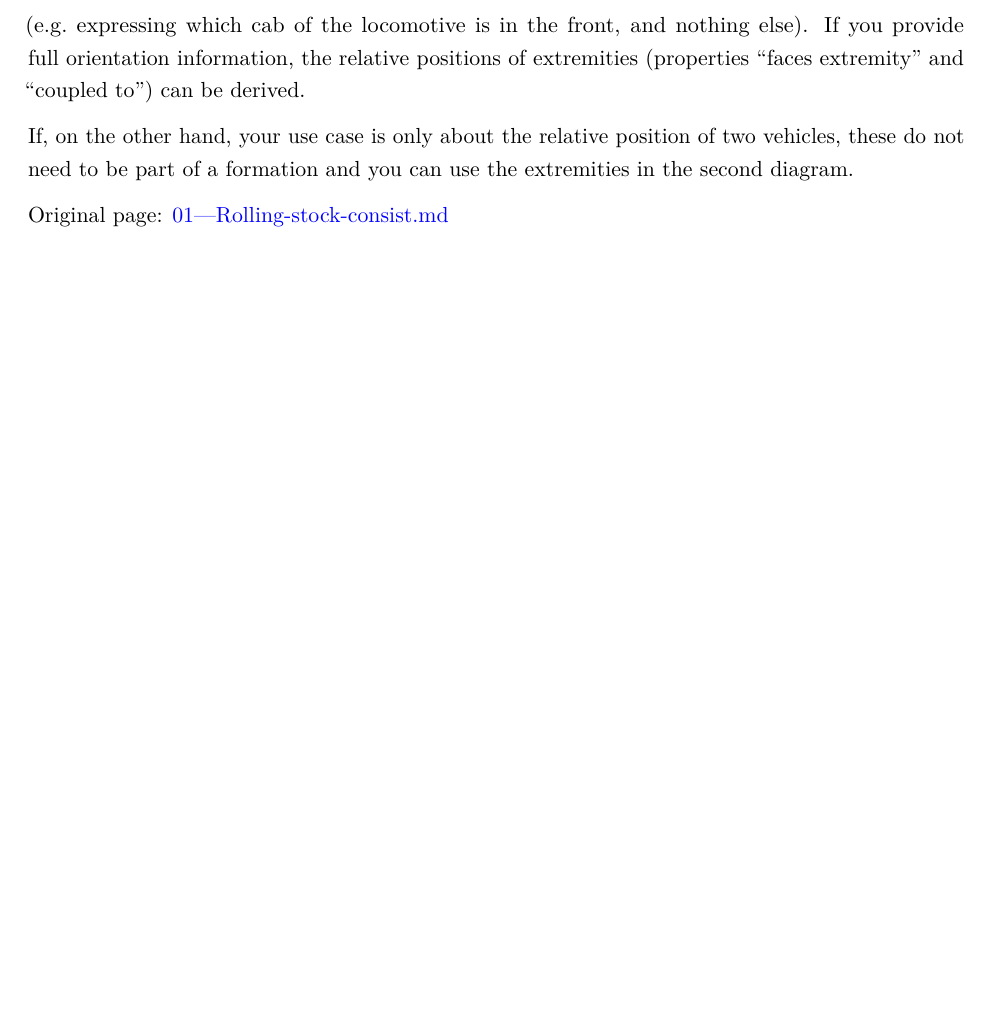
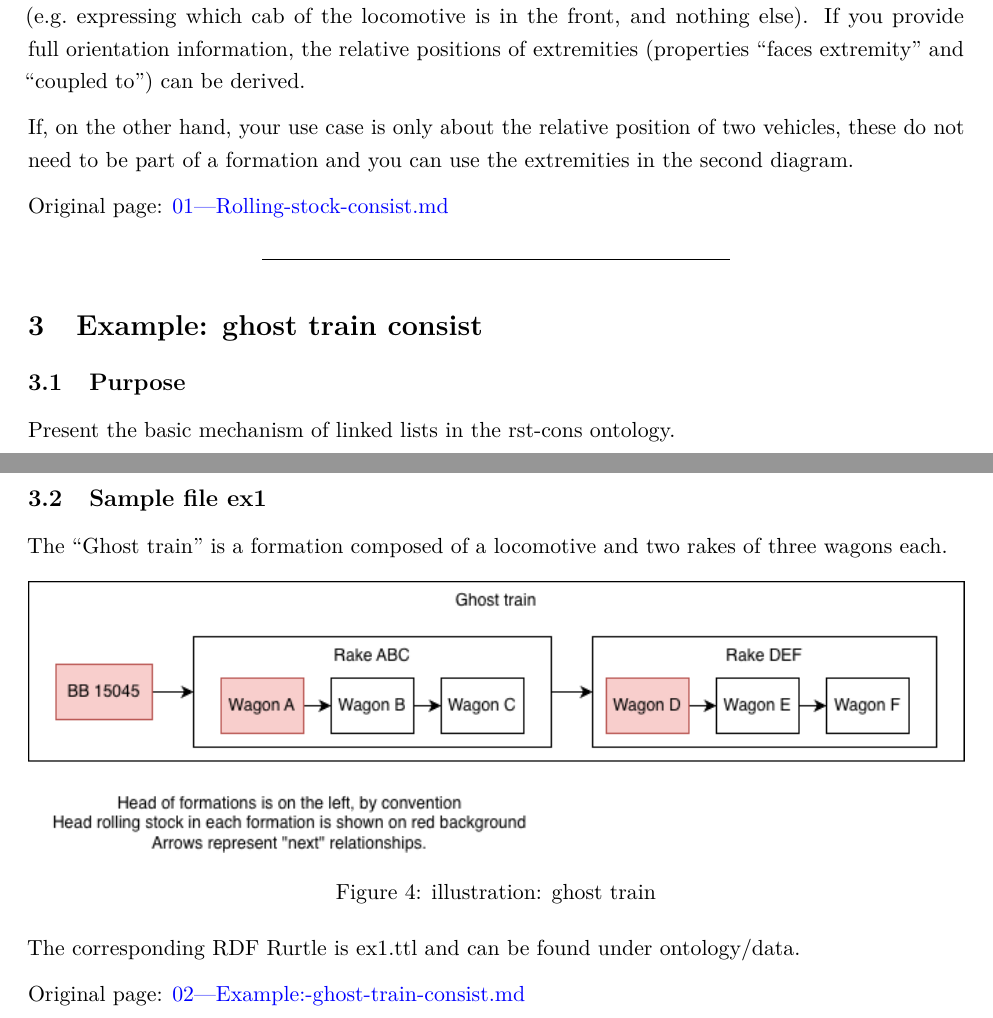
Before and after one commit to UICrail/CDM-RST, a LaTeX document (docs/from-wiki/CDM-RST.tex): part of page 6 of 6 before the commit and two parts of pages 6 and 7 of 7 after it, the two joined at a grey line, cut so that both start at the same text, the shorter picture padded with empty space. Compiled offline with pdfLaTeX.

Commit message:
Update wiki documentation [2025-11-19 21:31:20 UTC]

```diff
--- a/docs/from-wiki/CDM-RST.tex
+++ b/docs/from-wiki/CDM-RST.tex
@@ -350,4 +350,33 @@ use the extremities in the second diagram.
 Original page:
 \href{https://github.com/UICrail/CDM-RST/wiki/01-\%E2\%80\%90-Rolling-stock-consist}{01-‐-Rolling-stock-consist.md}
 
+\begin{center}\rule{0.5\linewidth}{0.5pt}\end{center}
+
+\hypertarget{example-ghost-train-consist}{%
+\section{Example: ghost train
+consist}\label{example-ghost-train-consist}}
+
+\hypertarget{purpose-4}{%
+\subsection{Purpose}\label{purpose-4}}
+
+Present the basic mechanism of linked lists in the rst-cons ontology.
+
+\hypertarget{sample-file-ex1}{%
+\subsection{Sample file ex1}\label{sample-file-ex1}}
+
+The ``Ghost train'' is a formation composed of a locomotive and two
+rakes of three wagons each.
+
+\begin{figure}
+\centering
+\includegraphics{images/ex1.png}
+\caption{illustration: ghost train}
+\end{figure}
+
+The corresponding RDF Rurtle is ex1.ttl and can be found under
+ontology/data.
+
+Original page:
+\href{https://github.com/UICrail/CDM-RST/wiki/02-\%E2\%80\%90-Example\%3A-ghost-train-consist}{02-‐-Example:-ghost-train-consist.md}
+
 \end{document}
```
Also changed, not shown: docs/from-wiki/CDM-RST_embedded.md (+19 -1 lines), docs/from-wiki/CDM-RST_with_subfolder.md (+19 -1 lines), docs/from-wiki/CDM-RST.pdf, docs/from-wiki/images/ex1.png (added), docs/from-wiki/CDM-RST.tex (2 more changed lines).
